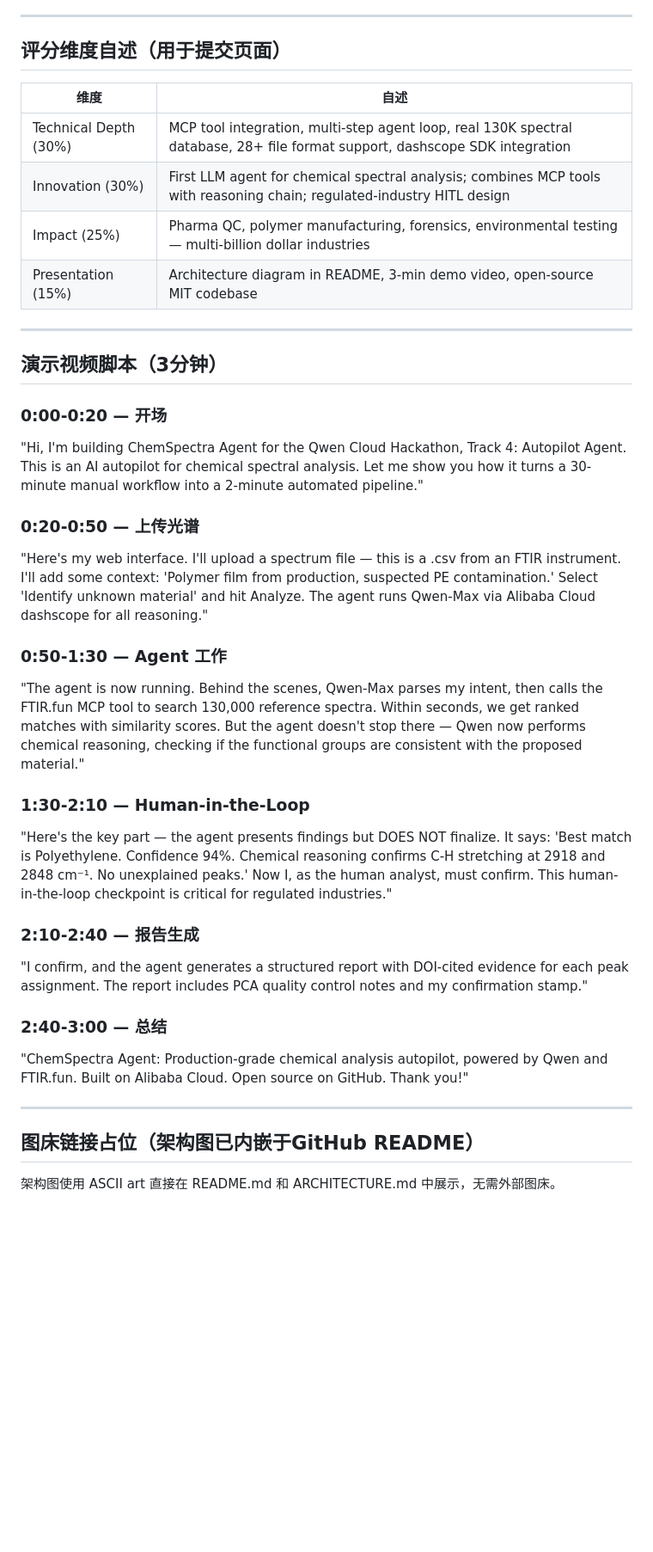
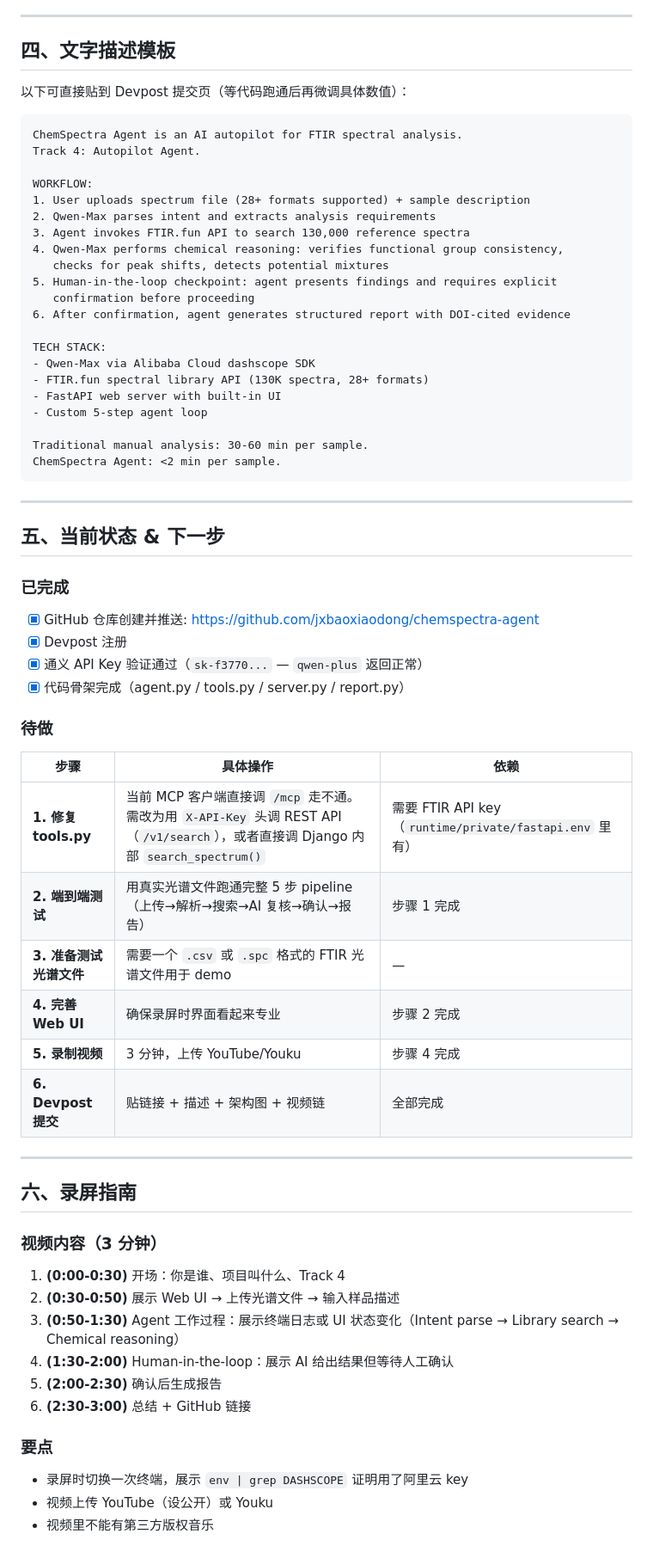
Before and after one commit to jxbaoxiaodong/chemspectra-agent, a Markdown page: DEVPOST_SUBMISSION.md, the part around one of its changes. Shown at 86% size. Drawn GitHub-style; blank space fills up the shorter version.

Commit message:
docs: 重写参赛文档 — 赛事要求逐条对照 + 待办清单 + 录屏指南

````diff
--- a/DEVPOST_SUBMISSION.md
+++ b/DEVPOST_SUBMISSION.md
@@ -60,39 +41,72 @@ MCP (Model Context Protocol) is a powerful pattern for connecting LLMs to domain
 
 ---
 
-## 评分维度自述（用于提交页面）
+## 四、文字描述模板
 
-| 维度 | 自述 |
-|------|------|
-| Technical Depth (30%) | MCP tool integration, multi-step agent loop, real 130K spectral database, 28+ file format support, dashscope SDK integration |
-| Innovation (30%) | First LLM agent for chemical spectral analysis; combines MCP tools with reasoning chain; regulated-industry HITL design |
-| Impact (25%) | Pharma QC, polymer manufacturing, forensics, environmental testing — multi-billion dollar industries |
-| Presentation (15%) | Architecture diagram in README, 3-min demo video, open-source MIT codebase |
+以下可直接贴到 Devpost 提交页（等代码跑通后再微调具体数值）：
+
+```
+ChemSpectra Agent is an AI autopilot for FTIR spectral analysis.
+Track 4: Autopilot Agent.
+
+WORKFLOW:
+1. User uploads spectrum file (28+ formats supported) + sample description
+2. Qwen-Max parses intent and extracts analysis requirements
+3. Agent invokes FTIR.fun API to search 130,000 reference spectra
+4. Qwen-Max performs chemical reasoning: verifies functional group consistency,
+   checks for peak shifts, detects potential mixtures
+5. Human-in-the-loop checkpoint: agent presents findings and requires explicit
+   confirmation before proceeding
+6. After confirmation, agent generates structured report with DOI-cited evidence
+
+TECH STACK:
+- Qwen-Max via Alibaba Cloud dashscope SDK
+- FTIR.fun spectral library API (130K spectra, 28+ formats)
+- FastAPI web server with built-in UI
+- Custom 5-step agent loop
+
+Traditional manual analysis: 30-60 min per sample.
+ChemSpectra Agent: <2 min per sample.
+```
 
 ---
 
-## 演示视频脚本（3分钟）
+## 五、当前状态 & 下一步
 
-### 0:00-0:20 — 开场
-"Hi, I'm building ChemSpectra Agent for the Qwen Cloud Hackathon, Track 4: Autopilot Agent. This is an AI autopilot for chemical spectral analysis. Let me show you how it turns a 30-minute manual workflow into a 2-minute automated pipeline."
+### 已完成
 
-### 0:20-0:50 — 上传光谱
-"Here's my web interface. I'll upload a spectrum file — this is a .csv from an FTIR instrument. I'll add some context: 'Polymer film from production, suspected PE contamination.' Select 'Identify unknown material' and hit Analyze. The agent runs Qwen-Max via Alibaba Cloud dashscope for all reasoning."
+- [x] GitHub 仓库创建并推送: https://github.com/jxbaoxiaodong/chemspectra-agent
+- [x] Devpost 注册
+- [x] 通义 API Key 验证通过（`sk-f3770...` — `qwen-plus` 返回正常）
+- [x] 代码骨架完成（agent.py / tools.py / server.py / report.py）
 
-### 0:50-1:30 — Agent 工作
-"The agent is now running. Behind the scenes, Qwen-Max parses my intent, then calls the FTIR.fun MCP tool to search 130,000 reference spectra. Within seconds, we get ranked matches with similarity scores. But the agent doesn't stop there — Qwen now performs chemical reasoning, checking if the functional groups are consistent with the proposed material."
+### 待做
 
-### 1:30-2:10 — Human-in-the-Loop
-"Here's the key part — the agent presents findings but DOES NOT finalize. It says: 'Best match is Polyethylene. Confidence 94%. Chemical reasoning confirms C-H stretching at 2918 and 2848 cm⁻¹. No unexplained peaks.' Now I, as the human analyst, must confirm. This human-in-the-loop checkpoint is critical for regulated industries."
-
-### 2:10-2:40 — 报告生成
-"I confirm, and the agent generates a structured report with DOI-cited evidence for each peak assignment. The report includes PCA quality control notes and my confirmation stamp."
-
-### 2:40-3:00 — 总结
-"ChemSpectra Agent: Production-grade chemical analysis autopilot, powered by Qwen and FTIR.fun. Built on Alibaba Cloud. Open source on GitHub. Thank you!"
+| 步骤 | 具体操作 | 依赖 |
+|------|----------|------|
+| **1. 修复 tools.py** | 当前 MCP 客户端直接调 `/mcp` 走不通。需改为用 `X-API-Key` 头调 REST API（`/v1/search`），或者直接调 Django 内部 `search_spectrum()` | 需要 FTIR API key（`runtime/private/fastapi.env` 里有） |
+| **2. 端到端测试** | 用真实光谱文件跑通完整 5 步 pipeline（上传→解析→搜索→AI 复核→确认→报告） | 步骤 1 完成 |
+| **3. 准备测试光谱文件** | 需要一个 `.csv` 或 `.spc` 格式的 FTIR 光谱文件用于 demo | — |
+| **4. 完善 Web UI** | 确保录屏时界面看起来专业 | 步骤 2 完成 |
+| **5. 录制视频** | 3 分钟，上传 YouTube/Youku | 步骤 4 完成 |
+| **6. Devpost 提交** | 贴链接 + 描述 + 架构图 + 视频链 | 全部完成 |
 
 ---
 
-## 图床链接占位（架构图已内嵌于GitHub README）
+## 六、录屏指南
 
-架构图使用 ASCII art 直接在 README.md 和 ARCHITECTURE.md 中展示，无需外部图床。
+### 视频内容（3 分钟）
+
+1. **(0:00-0:30)** 开场：你是谁、项目叫什么、Track 4
+2. **(0:30-0:50)** 展示 Web UI → 上传光谱文件 → 输入样品描述
+3. **(0:50-1:30)** Agent 工作过程：展示终端日志或 UI 状态变化（Intent parse → Library search → Chemical reasoning）
+4. **(1:30-2:00)** Human-in-the-loop：展示 AI 给出结果但等待人工确认
+5. **(2:00-2:30)** 确认后生成报告
+6. **(2:30-3:00)** 总结 + GitHub 链接
+
+### 要点
+
+- 录屏时切换一次终端，展示 `env | grep DASHSCOPE` 证明用了阿里云 key
+- 视频上传 YouTube（设公开）或 Youku
+- 视频里不能有第三方版权音乐
+
````
Also changed, not shown: other parts of DEVPOST_SUBMISSION.md (+45 -46 lines).
